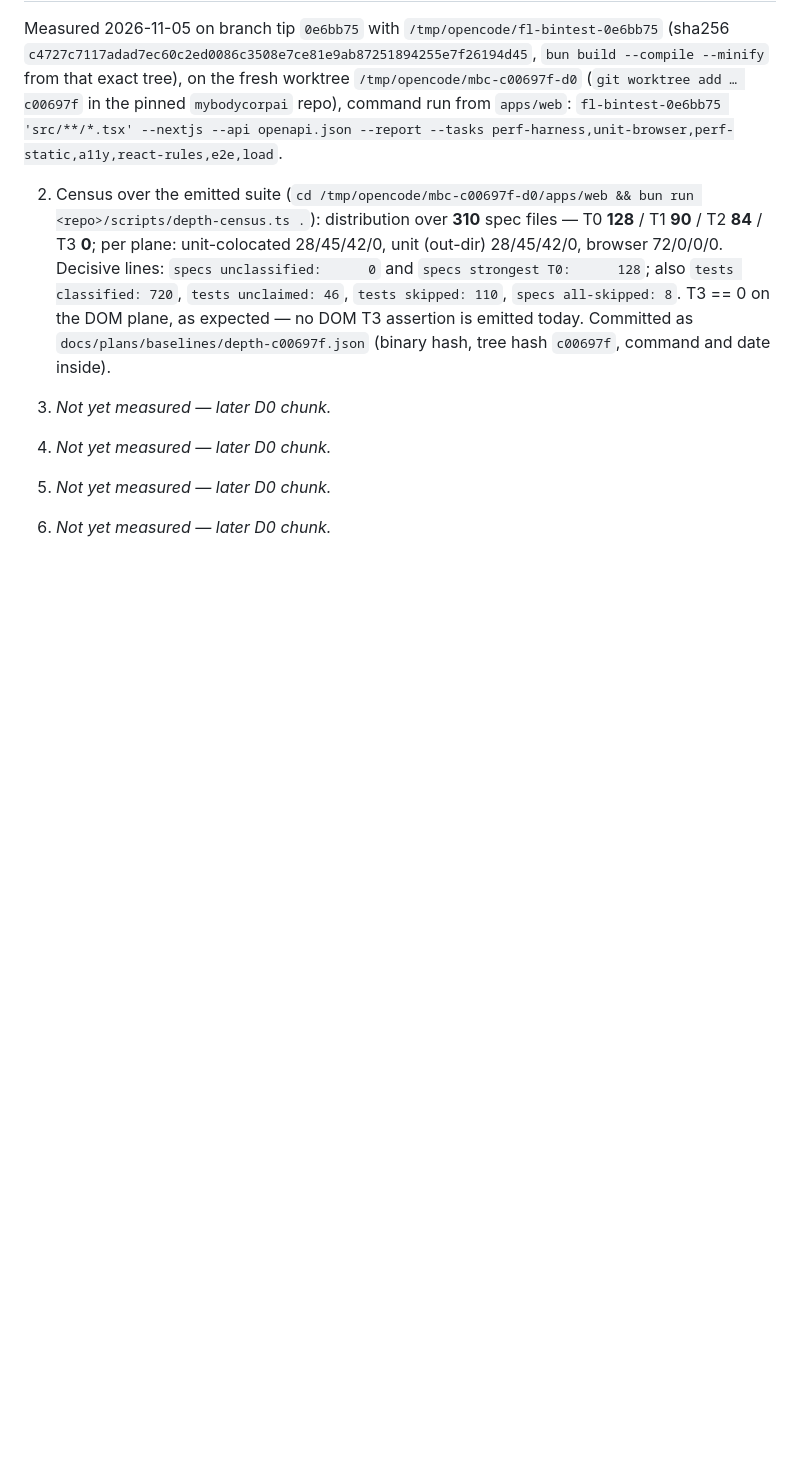
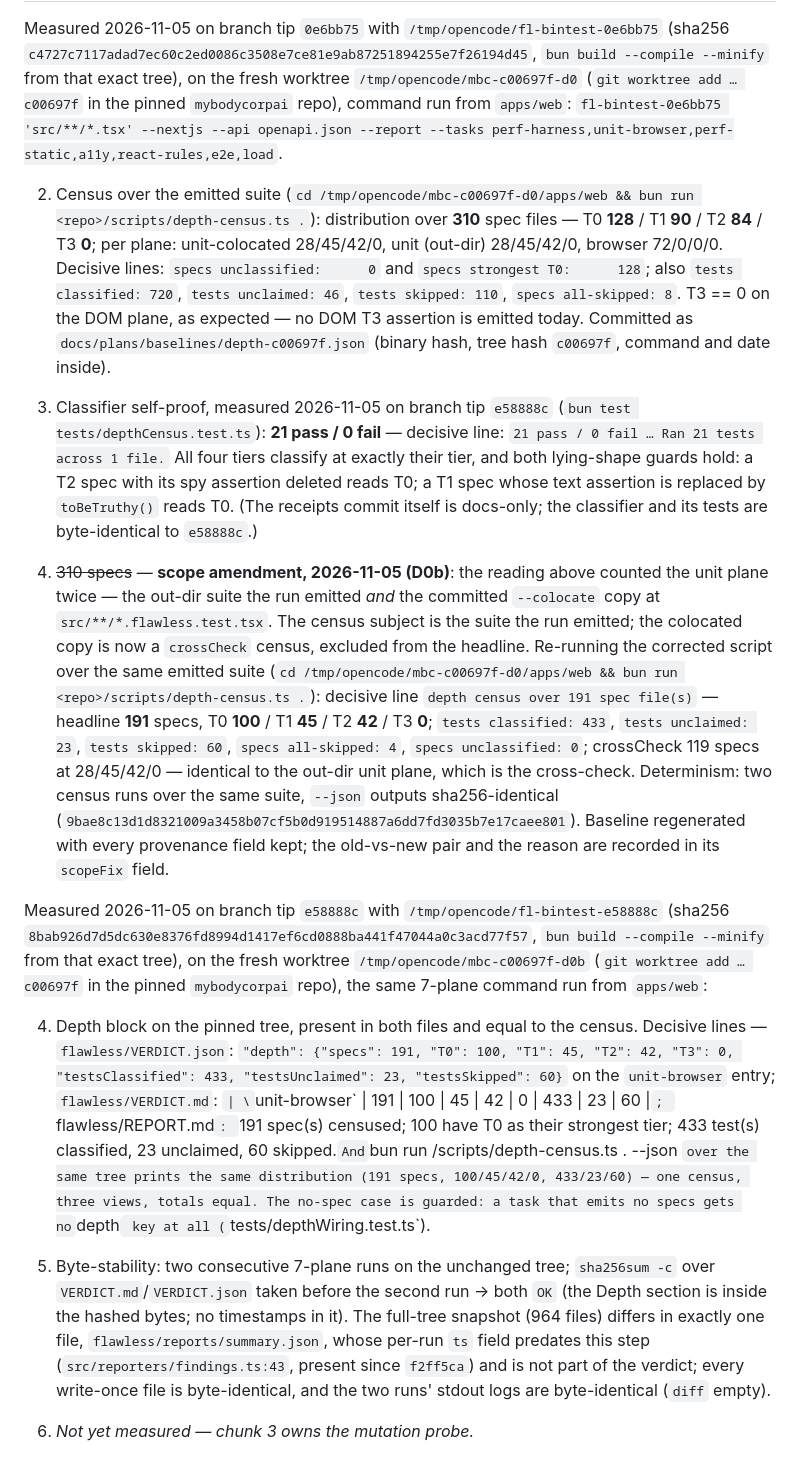
Before and after one commit to lariocpt/flawless-react, a Markdown page: docs/plans/PLAN-00-depth-measurement.md, the part around the change. Rendered like a GitHub page; blank space fills up the shorter version.

Commit message:
docs(plan): PLAN-00 receipts 1, 4 and 5 — measured on the pinned tree with the tip binary
Item 1: classifier self-proof on the final code tip — 21 pass / 0 fail,
including both lying-shape guards.
Item 2 amendment: the scope fix's old-vs-new (310 -> 191 headline specs)
with the determinism sha, recorded as an amendment so receipt 2 stays the
measurement it was when taken.
Item 4: the depth block present in VERDICT.json, VERDICT.md and REPORT.md
on mybodycorpai @ c00697f (fresh worktree mbc-c00697f-d0b, binary
fl-bintest-e58888c) with the three views' totals shown equal.
Item 5: two consecutive 7-plane runs — sha256sum -c OK on both verdict
files; the only byte that moves in the whole tree is summary.json's
pre-existing per-run ts (findings.ts:43, since f2ff5ca), not the verdict.

Item 3 (mutation probe) stays open — chunk 3 owns it.

```diff
--- a/docs/plans/PLAN-00-depth-measurement.md
+++ b/docs/plans/PLAN-00-depth-measurement.md
@@ -137,7 +137,18 @@ Measured 2026-11-05 on branch tip `0e6bb75` with `/tmp/opencode/fl-bintest-0e6bb
 
 2. Census over the emitted suite (`cd /tmp/opencode/mbc-c00697f-d0/apps/web && bun run <repo>/scripts/depth-census.ts .`): distribution over **310** spec files — T0 **128** / T1 **90** / T2 **84** / T3 **0**; per plane: unit-colocated 28/45/42/0, unit (out-dir) 28/45/42/0, browser 72/0/0/0. Decisive lines: `specs unclassified:      0` and `specs strongest T0:      128`; also `tests classified: 720`, `tests unclaimed: 46`, `tests skipped: 110`, `specs all-skipped: 8`. T3 == 0 on the DOM plane, as expected — no DOM T3 assertion is emitted today. Committed as `docs/plans/baselines/depth-c00697f.json` (binary hash, tree hash `c00697f`, command and date inside).
 
-1. _Not yet measured — later D0 chunk._
-3. _Not yet measured — later D0 chunk._
-4. _Not yet measured — later D0 chunk._
-5. _Not yet measured — later D0 chunk._
+1. Classifier self-proof, measured 2026-11-05 on branch tip `e58888c` (`bun test tests/depthCensus.test.ts`): **21 pass / 0 fail** — decisive line: `21 pass / 0 fail … Ran 21 tests across 1 file.` All four tiers classify at exactly their tier, and both lying-shape guards hold: a T2 spec with its spy assertion deleted reads T0; a T1 spec whose text assertion is replaced by `toBeTruthy()` reads T0. (The receipts commit itself is docs-only; the classifier and its tests are byte-identical to `e58888c`.)
+
+2. ~~310 specs~~ — **scope amendment, 2026-11-05 (D0b)**: the reading above counted the unit plane twice — the out-dir suite the run emitted *and* the committed `--colocate` copy at `src/**/*.flawless.test.tsx`. The census subject is the suite the run emitted; the colocated copy is now a `crossCheck` census, excluded from the headline. Re-running the corrected script over the same emitted suite (`cd /tmp/opencode/mbc-c00697f-d0/apps/web && bun run <repo>/scripts/depth-census.ts .`): decisive line `depth census over 191 spec file(s)` — headline **191** specs, T0 **100** / T1 **45** / T2 **42** / T3 **0**; `tests classified: 433`, `tests unclaimed: 23`, `tests skipped: 60`, `specs all-skipped: 4`, `specs unclassified: 0`; crossCheck 119 specs at 28/45/42/0 — identical to the out-dir unit plane, which is the cross-check. Determinism: two census runs over the same suite, `--json` outputs sha256-identical (`9bae8c13d1d8321009a3458b07cf5b0d919514887a6dd7fd3035b7e17caee801`). Baseline regenerated with every provenance field kept; the old-vs-new pair and the reason are recorded in its `scopeFix` field.
+
+Measured 2026-11-05 on branch tip `e58888c` with `/tmp/opencode/fl-bintest-e58888c`
+(sha256 `8bab926d7d5dc630e8376fd8994d1417ef6cd0888ba441f47044a0c3acd77f57`,
+`bun build --compile --minify` from that exact tree), on the fresh worktree
+`/tmp/opencode/mbc-c00697f-d0b` (`git worktree add … c00697f` in the pinned
+`mybodycorpai` repo), the same 7-plane command run from `apps/web`:
+
+4. Depth block on the pinned tree, present in both files and equal to the census. Decisive lines — `flawless/VERDICT.json`: `"depth": {"specs": 191, "T0": 100, "T1": 45, "T2": 42, "T3": 0, "testsClassified": 433, "testsUnclaimed": 23, "testsSkipped": 60}` on the `unit-browser` entry; `flawless/VERDICT.md`: `| \`unit-browser\` | 191 | 100 | 45 | 42 | 0 | 433 | 23 | 60 |`; `flawless/REPORT.md`: `191 spec(s) censused; 100 have T0 as their strongest tier; 433 test(s) classified, 23 unclaimed, 60 skipped.` And `bun run <repo>/scripts/depth-census.ts . --json <out>` over the same tree prints the same distribution (191 specs, 100/45/42/0, 433/23/60) — one census, three views, totals equal. The no-spec case is guarded: a task that emits no specs gets no `depth` key at all (`tests/depthWiring.test.ts`).
+
+5. Byte-stability: two consecutive 7-plane runs on the unchanged tree; `sha256sum -c` over `VERDICT.md`/`VERDICT.json` taken before the second run → both `OK` (the Depth section is inside the hashed bytes; no timestamps in it). The full-tree snapshot (964 files) differs in exactly one file, `flawless/reports/summary.json`, whose per-run `ts` field predates this step (`src/reporters/findings.ts:43`, present since `f2ff5ca`) and is not part of the verdict; every write-once file is byte-identical, and the two runs' stdout logs are byte-identical (`diff` empty).
+
+3. _Not yet measured — chunk 3 owns the mutation probe._
```
